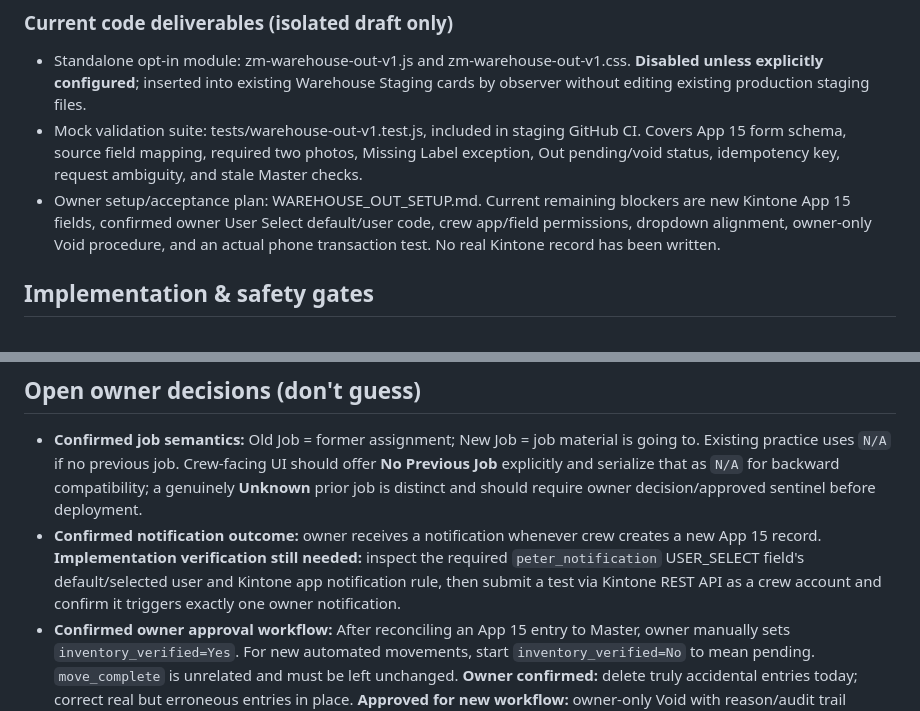
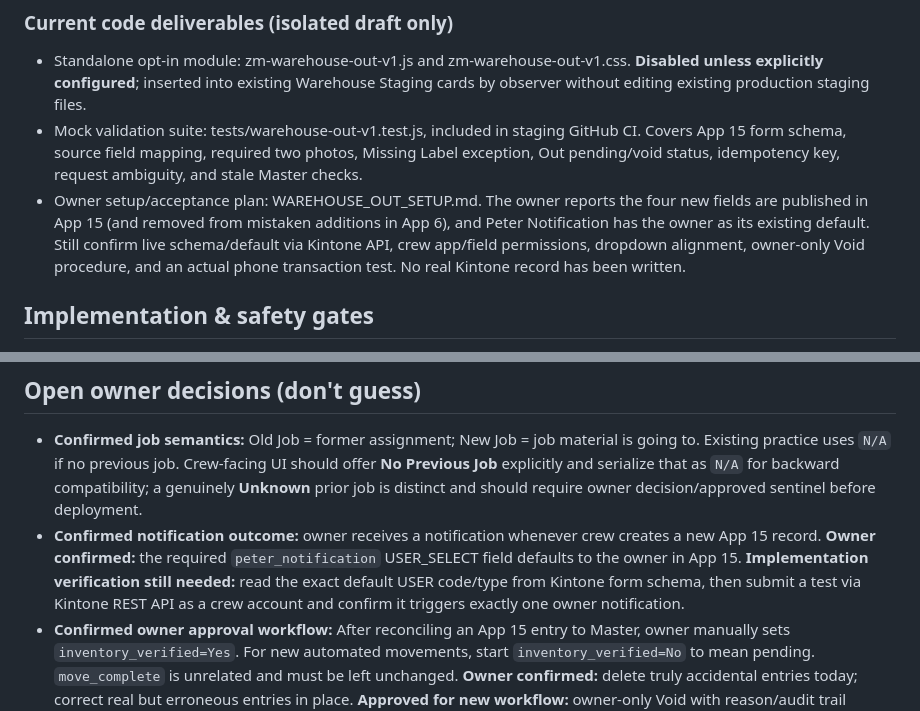
Before and after one commit to peter-zimmer-marble/zm-kintone-gallery, a Markdown page: WAREHOUSE_MOVEMENTS_PLAN.md, 2 parts joined by grey strips. Drawn GitHub-style.

Commit message:
Update rollout blockers after owner completes App 15 fields and notification check

```diff
--- a/WAREHOUSE_MOVEMENTS_PLAN.md
+++ b/WAREHOUSE_MOVEMENTS_PLAN.md
@@ -76,7 +76,7 @@ Optional, approved-safe fields may include `master_record_id`, `inventory_verifi
 
 - Standalone opt-in module: zm-warehouse-out-v1.js and zm-warehouse-out-v1.css. **Disabled unless explicitly configured**; inserted into existing Warehouse Staging cards by observer without editing existing production staging files.
 - Mock validation suite: tests/warehouse-out-v1.test.js, included in staging GitHub CI. Covers App 15 form schema, source field mapping, required two photos, Missing Label exception, Out pending/void status, idempotency key, request ambiguity, and stale Master checks.
-- Owner setup/acceptance plan: WAREHOUSE_OUT_SETUP.md. Current remaining blockers are new Kintone App 15 fields, confirmed owner User Select default/user code, crew app/field permissions, dropdown alignment, owner-only Void procedure, and an actual phone transaction test. No real Kintone record has been written.
+- Owner setup/acceptance plan: WAREHOUSE_OUT_SETUP.md. The owner reports the four new fields are published in App 15 (and removed from mistaken additions in App 6), and Peter Notification has the owner as its existing default. Still confirm live schema/default via Kintone API, crew app/field permissions, dropdown alignment, owner-only Void procedure, and an actual phone transaction test. No real Kintone record has been written.
 
 ## Implementation & safety gates
 
@@ -90,7 +90,7 @@ Optional, approved-safe fields may include `master_record_id`, `inventory_verifi
 ## Open owner decisions (don't guess)
 
 - **Confirmed job semantics:** Old Job = former assignment; New Job = job material is going to. Existing practice uses `N/A` if no previous job. Crew-facing UI should offer **No Previous Job** explicitly and serialize that as `N/A` for backward compatibility; a genuinely **Unknown** prior job is distinct and should require owner decision/approved sentinel before deployment.
-- **Confirmed notification outcome:** owner receives a notification whenever crew creates a new App 15 record. **Implementation verification still needed:** inspect the required `peter_notification` USER_SELECT field's default/selected user and Kintone app notification rule, then submit a test via Kintone REST API as a crew account and confirm it triggers exactly one owner notification.
+- **Confirmed notification outcome:** owner receives a notification whenever crew creates a new App 15 record. **Owner confirmed:** the required `peter_notification` USER_SELECT field defaults to the owner in App 15. **Implementation verification still needed:** read the exact default USER code/type from Kintone form schema, then submit a test via Kintone REST API as a crew account and confirm it triggers exactly one owner notification.
 - **Confirmed owner approval workflow:** After reconciling an App 15 entry to Master, owner manually sets `inventory_verified=Yes`. For new automated movements, start `inventory_verified=No` to mean pending. `move_complete` is unrelated and must be left unchanged. **Owner confirmed:** delete truly accidental entries today; correct real but erroneous entries in place. **Approved for new workflow:** owner-only Void with reason/audit trail instead of deletion for transactions that did not happen, excluded from pending indicators. Use a separate disposition field; do not reuse `move_complete`.
 - Confirm crew create/read permissions in App 15, and create/validate temporary App 7 Rack entries **Remnant Cart** and **Pending Putaway** before the IN phase.
 
```
